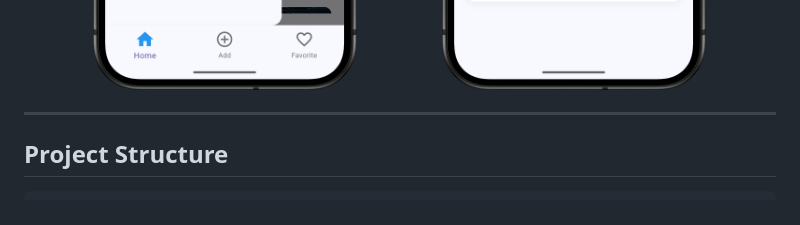
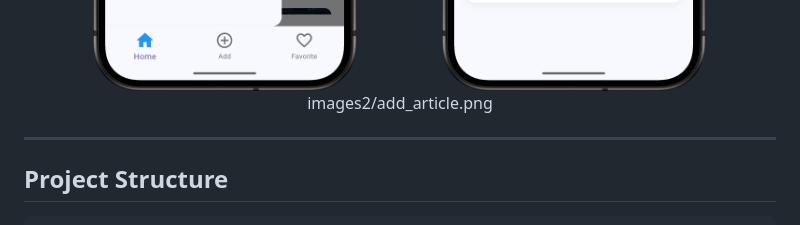
Before and after one commit to alshehabiamjad28-prog/My-project-flutter-with-supabase-, a Markdown page: README.md, the part around the change. GitHub-like rendering.

Commit message:
Add image reference for add_article in README

```diff
--- a/README.md
+++ b/README.md
@@ -73,7 +73,7 @@
   <img src="images2/screen3.png" width="1198" alt="screen3">
   <img src="images2/user_article.png" width="1198" alt="user_article">
   <img src="images2/user_profile.png" width="1198" alt="user_profile">
-
+ images2/add_article.png
 
 
 
```
